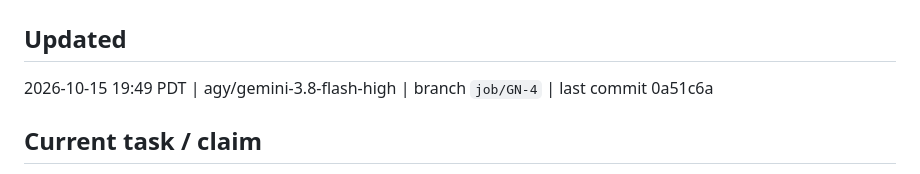
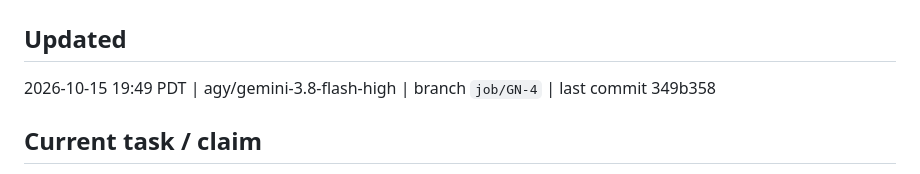
Before and after one commit to anilkumarnandamuri/good-news-daily, a Markdown page: HANDOFF.md, the part around the change. Rendered like a GitHub page.

Commit message:
chore: update commit reference in HANDOFF.md

```diff
--- a/HANDOFF.md
+++ b/HANDOFF.md
@@ -1,7 +1,7 @@
 # HANDOFF — good-news
 
 ## Updated
-2026-10-15 19:49 PDT | agy/gemini-3.8-flash-high | branch `job/GN-4` | last commit 0a51c6a
+2026-10-15 19:49 PDT | agy/gemini-3.8-flash-high | branch `job/GN-4` | last commit 349b358
 
 ## Current task / claim
 **GN-4** Summaries fallback: v6 falls back to the live extract-and-translate method when no LLM hook is configured (no excerpt-only regression) — status **in-review** by agy/gemini-3.8-flash-high on `job/GN-4` (since 2026-10-15 19:26 PDT). Last note: enforced fallback time budget and non-empty routine simulation feed Next: Codex review
```
